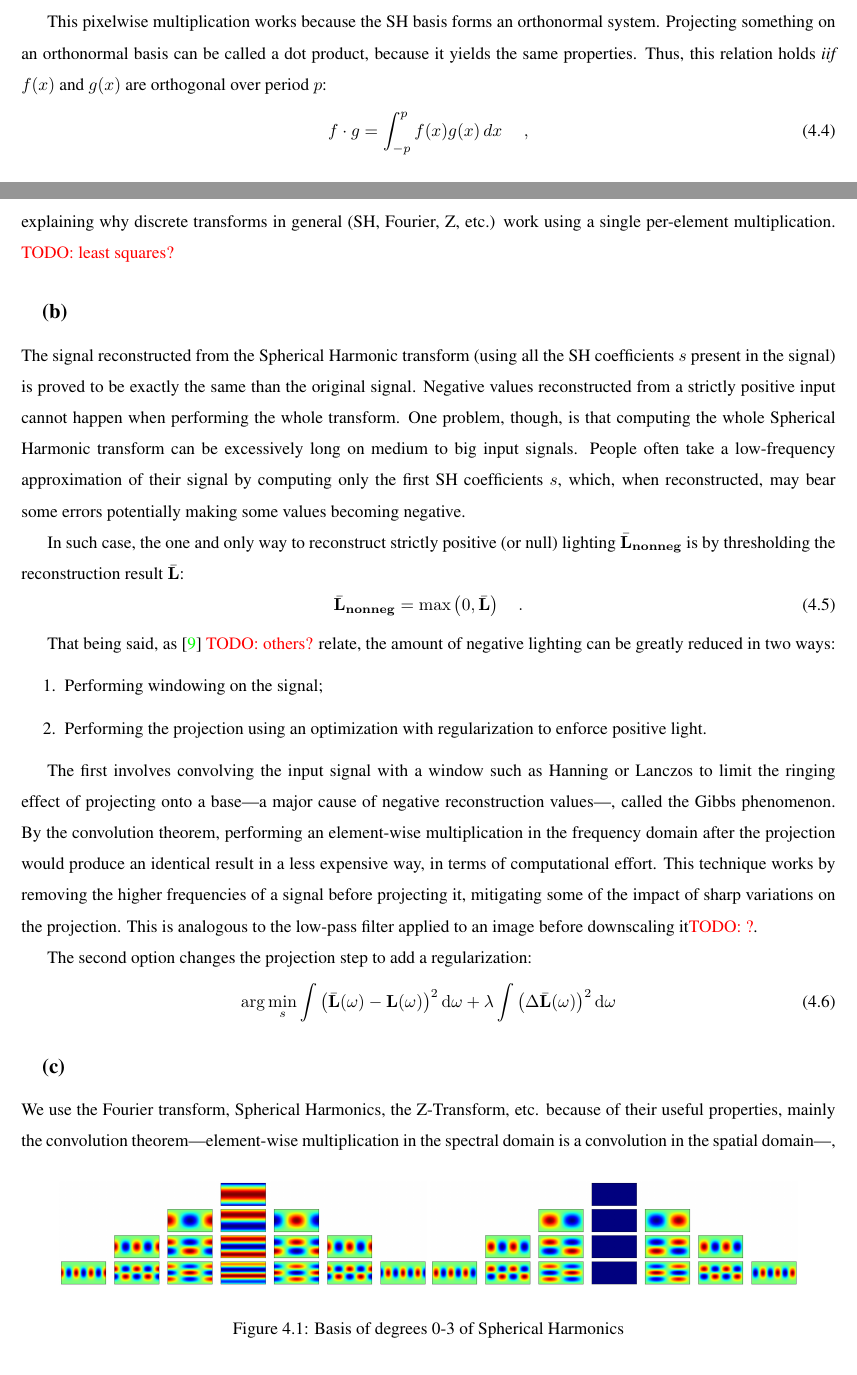
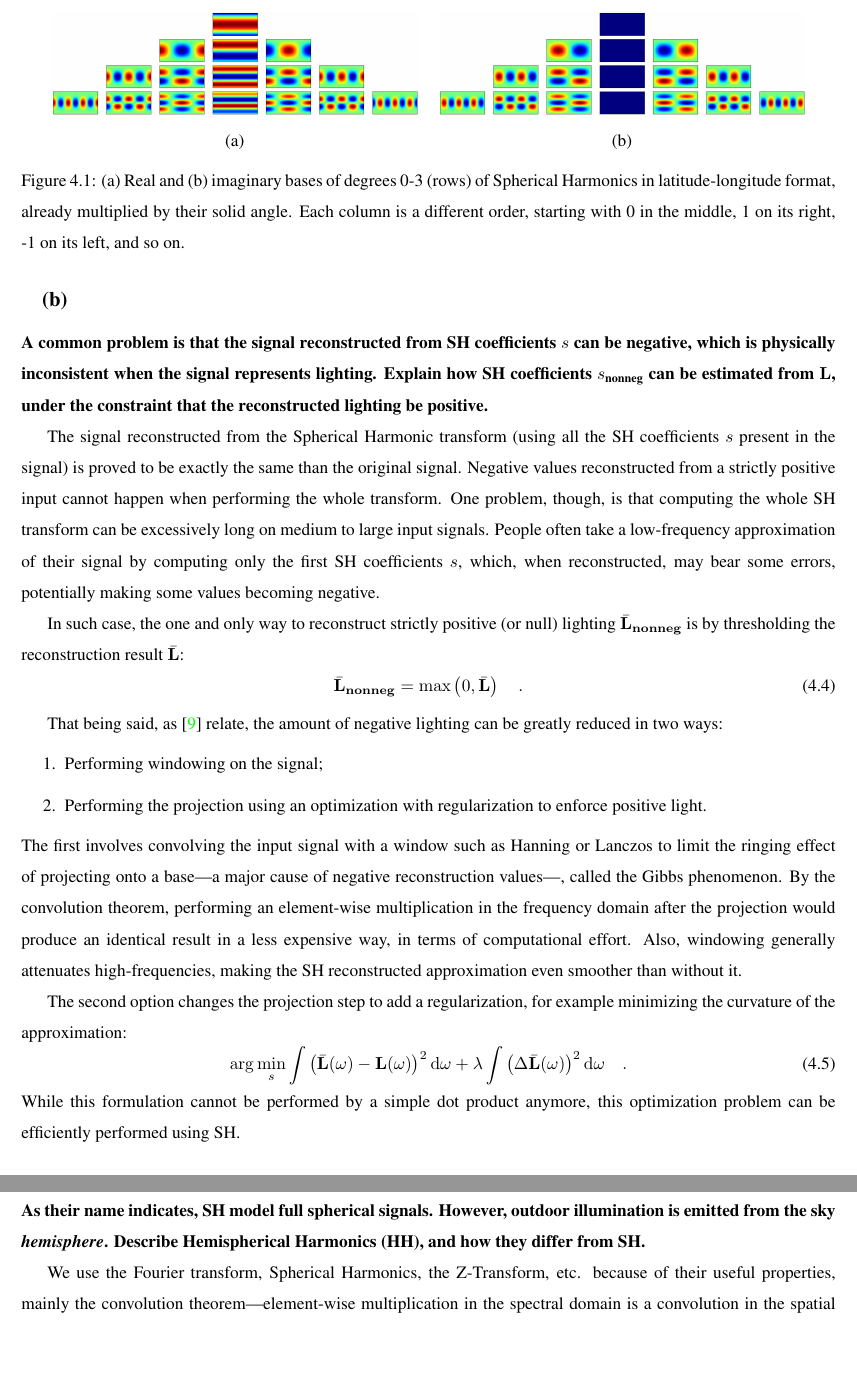
Before and after one commit to soravux/thesis_proposal, a LaTeX thesis (examen/main.tex): two parts of pages 21 and 22 of 25 before the commit and two parts of pages 22 and 23 of 26 after it, joined at a grey line, cut at the place of the change, the shorter picture padded with empty space. Compiled offline with pdfLaTeX.

Commit message:
Small fixes

```diff
--- a/examen/main.tex
+++ b/examen/main.tex
@@ -615,49 +615,57 @@ s_3^2 = \sum \underbrace{\begin{minipage}{84pt}\includegraphics[height=42pt,widt
 \end{equation}
 
 
-\begin{figure}[hb]
+\begin{figure}
   \centering
-  \includegraphics[width=0.45\linewidth]{q8_a_pyramid_real.png}
-  \includegraphics[width=0.45\linewidth]{q8_a_pyramid_imag.png}
+  \begin{tabular}{cc}
+  \includegraphics[width=0.45\linewidth]{q8_a_pyramid_real.png} &
+  \includegraphics[width=0.45\linewidth]{q8_a_pyramid_imag.png} \\
+  (a) & (b)
+  \end{tabular}
   \caption[Sample Spherical Harmonics]
-   {Basis of degrees 0-3 of Spherical Harmonics}
+   {(a) Real and (b) imaginary bases of degrees 0-3 (rows) of Spherical Harmonics in latitude-longitude format, already multiplied by their solid angle. Each column is a different order, starting with 0 in the middle, 1 on its right, -1 on its left, and so on.}
+   \label{q8a:sh_ex}
 \end{figure}
 
 %Just like the Fourier transform, Spherical Harmonics is a transform using a principal root of unity as its kernel. Having a kernel based on a principal root of unity over the function's domain confers a plethora of interesting attributes. One of which is that the functions generated form an orthonormal basis spanning the whole domain, called a complete orthonormal system.
 
-This pixelwise multiplication works because the SH basis forms an orthonormal system. Projecting something on an orthonormal basis can be called a dot product, because it yields the same properties. Thus, this relation holds \emph{iif} $f(x)$ and $g(x)$ are orthogonal over period $p$:
-\begin{equation}
-f \cdot g=\int_{-p}^p f(x)g(x)\,dx\ \quad,
-\end{equation}
-explaining why discrete transforms in general (SH, Fourier, Z, etc.) work using a single per-element multiplication.
-\todo{least squares?}
+%This pixelwise multiplication works because the SH basis forms an orthonormal system. Projecting something on an orthonormal basis can be called a dot product, because it yields the same properties. Thus, this relation holds \emph{iif} $f(x)$ and $g(x)$ are orthogonal over period $p$:
+%\begin{equation}
+%f \cdot g=\int_{-p}^p f(x)g(x)\,dx\ \quad,
+%\end{equation}
+%explaining why discrete transforms in general (SH, Fourier, Z, etc.) work using a single per-element multiplication.
+%\todo{least squares?}
 
 %Computing a coefficient $s$ of a given degree $n$ and order $m$ of spherical harmonic is be done by projecting the base $Y_n^m$ on the environment map $\B{L}$. Given a latitude-longitude representation,
 
 \subsection{(b)}
+\textbf{A common problem is that the signal reconstructed from SH coefficients $s$ can be negative, which is physically inconsistent when the signal represents lighting. Explain how SH coefficients $s_{\text{nonneg}}$ can be estimated from $\B{L}$, under the constraint that the reconstructed lighting be positive.}
 
-The signal reconstructed from the Spherical Harmonic transform (using all the SH coefficients $s$ present in the signal) is proved to be exactly the same than the original signal. Negative values reconstructed from a strictly positive input cannot happen when performing the whole transform. One problem, though, is that computing the whole Spherical Harmonic transform can be excessively long on medium to big input signals. People often take a low-frequency approximation of their signal by computing only the first SH coefficients $s$, which, when reconstructed, may bear some errors potentially making some values becoming negative.
+
+The signal reconstructed from the Spherical Harmonic transform (using all the SH coefficients $s$ present in the signal) is proved to be exactly the same than the original signal. Negative values reconstructed from a strictly positive input cannot happen when performing the whole transform. One problem, though, is that computing the whole SH transform can be excessively long on medium to large input signals. People often take a low-frequency approximation of their signal by computing only the first SH coefficients $s$, which, when reconstructed, may bear some errors, potentially making some values becoming negative.
 
 In such case, the one and only way to reconstruct strictly positive (or null) lighting $\bar{\B{L}}_{\mathbf{nonneg}}$ is by thresholding the reconstruction result $\bar{\B{L}}$:
 \begin{equation}
 \bar{\B{L}}_{\mathbf{nonneg}} = \max\left( 0, \bar{\B{L}} \right) \quad.
 \end{equation}
 
-That being said, as~\cite{Sloan2008} \todo{others?} relate, the amount of negative lighting can be greatly reduced in two ways:
+That being said, as~\cite{Sloan2008} relate, the amount of negative lighting can be greatly reduced in two ways:
 \begin{enumerate}
   \item{Performing windowing on the signal;}
   \item{Performing the projection using an optimization with regularization to enforce positive light.}
 \end{enumerate}
+The first involves convolving the input signal with a window such as Hanning or Lanczos to limit the ringing effect of projecting onto a base---a major cause of negative reconstruction values---, called the Gibbs phenomenon. By the convolution theorem, performing an element-wise multiplication in the frequency domain after the projection would produce an identical result in a less expensive way, in terms of computational effort. Also, windowing generally attenuates high-frequencies, making the SH reconstructed approximation even smoother than without it.
 
-The first involves convolving the input signal with a window such as Hanning or Lanczos to limit the ringing effect of projecting onto a base---a major cause of negative reconstruction values---, called the Gibbs phenomenon. By the convolution theorem, performing an element-wise multiplication in the frequency domain after the projection would produce an identical result in a less expensive way, in terms of computational effort. This technique works by removing the higher frequencies of a signal before projecting it, mitigating some of the impact of sharp variations on the projection. This is analogous to the low-pass filter applied to an image before downscaling it\todo{?}.
-
-The second option changes the projection step to add a regularization:
+The second option changes the projection step to add a regularization, for example minimizing the curvature of the approximation:
 \begin{equation}
 \arg \min_s \int\left( \bar{\B{L}}(\omega) - \B{L}(\omega)\right)^2 \mathrm{d}\omega + \lambda \int \left(\Delta \bar{\B{L}}(\omega)\right)^2 \mathrm{d}\omega
+\quad.
 \end{equation}
+While this formulation cannot be performed by a simple dot product anymore, this optimization problem can be efficiently performed using SH.
 
 \subsection{(c)}
+\textbf{As their name indicates, SH model full spherical signals. However, outdoor illumination is emitted from the sky \emph{hemisphere}. Describe Hemispherical Harmonics (HH), and how they differ from SH.}
 
-We use the Fourier transform, Spherical Harmonics, the Z-Transform, etc. because of their useful properties, mainly the convolution theorem---element-wise multiplication in the spectral domain is a convolution in the spatial domain---, which derive from the orthogonality of their kernel. For example, the Fourier transform basis are all orthogonal w.r.t. each other in $\mathrm{L}^1$ space over the interval $\left[-\pi, \pi\right]$. As Spherical Harmonics are defined over a surface, its bases must be orthogonal w.r.t. each other in $\mathrm{L}^2$ space. Such set of functions were first described by Legendre as the eponymous associated polynomials $P_n^m(x)$. These associated Legendre polynomials $P_n^m(x)$ define an orthogonal basis in $\mathrm{L}^2$ over the interval $\left[ -1, 1 \right]$. To use them in spherical harmonics, this interval must be shifted to $\left[ 0, \pi \right]$ to cover a full azimuth side of the unit sphere (the equator of an half sphere). This can be done by taking the $\cos$ of the input value, giving the new bases $P_n^m\left(\cos(\theta)\right)$. Each base is multiplied by a second variable, the elevation $\phi$ on the interval $\left[ 0, 2\pi \right]$, to get a complete sphere surface.
+We use the Fourier transform, Spherical Harmonics, the Z-Transform, etc. because of their useful properties, mainly the convolution theorem---element-wise multiplication in the spectral domain is a convolution in the spatial domain---, which is inherited from the orthogonality of their kernel. For example, the Fourier transform basis are all orthogonal w.r.t. each other in $\mathrm{L}^1$ space over the interval $\left[-\pi, \pi\right]$. As Spherical Harmonics are defined over a surface, its bases must be orthogonal w.r.t. each other in $\mathrm{L}^2$ space. Such set of functions were first described by Legendre as the eponymous associated polynomials $P_n^m(x)$. These associated Legendre polynomials $P_n^m(x)$ define an orthogonal basis in $\mathrm{L}^2$ over the interval $\left[ -1, 1 \right]$. To use them in spherical harmonics, this interval must be shifted to $\left[ 0, \pi \right]$ to cover the elevation of a full side of the unit sphere (from zenith to nadir). This can be done by taking the $\cos$ of the input value, giving the new bases $P_n^m\left(\cos(\theta)\right)$. Each base is multiplied by a second variable, the azimuth $\phi$ on the interval $\left[ 0, 2\pi \right[$, to get a complete sphere surface.
 %For the Fourier transform, any pair of functions $\in e^{\frac{2\pi i}{N}kn}$ are orthogonal over the domain $\left[ 0, 2\pi \right]$, as $\int_{n=0}^{N}$
 
```
Also changed, not shown: examen/main.tex (28 more changed lines).
